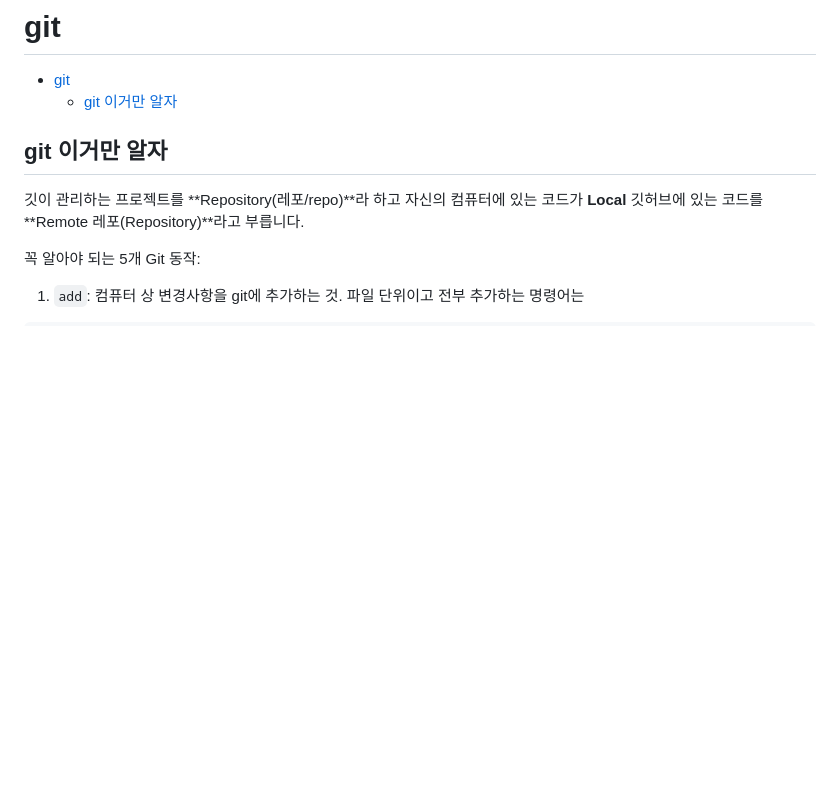
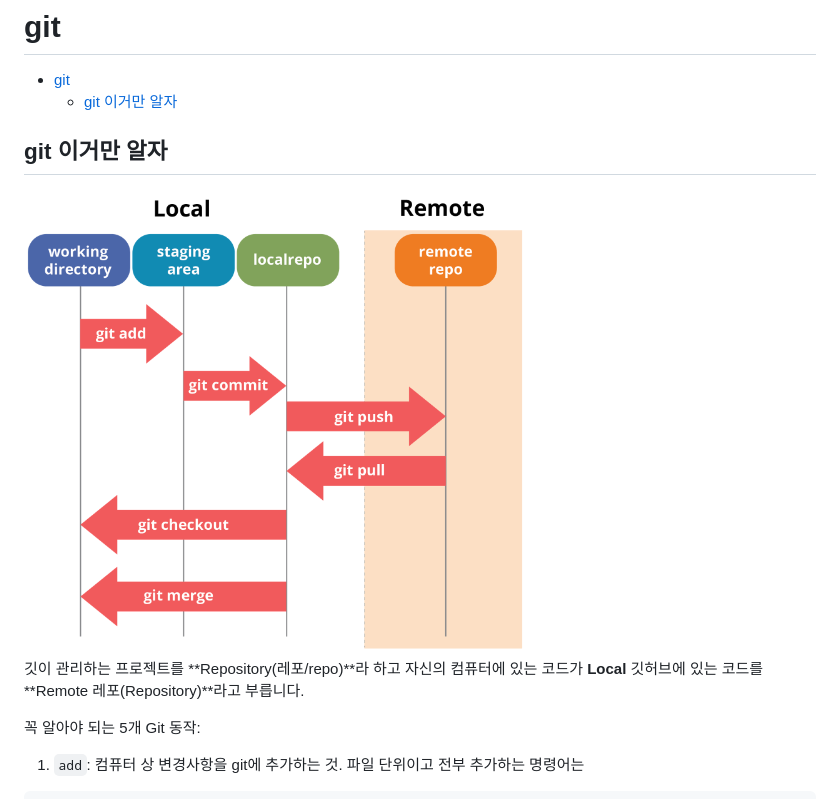
Before and after one commit to pinetreeplus/global-in-notes, a Markdown page: ci-cd/git.md, the part around the change. Drawn GitHub-style; pictures changed too: ci-cd/img/git-architecture.png (added); blank space fills up the shorter version.

```diff
--- a/ci-cd/git.md
+++ b/ci-cd/git.md
@@ -3,8 +3,9 @@
 - [git](#git)
   - [git 이거만 알자](#git-이거만-알자)
 
+## git 이거만 알자
 
-## git 이거만 알자
+<img src="./img/git-architecture.png" width="500">
 
 깃이 관리하는 프로젝트를 **Repository(레포/repo)**라 하고
 자신의 컴퓨터에 있는 코드가 **Local** 깃허브에 있는 코드를 **Remote 레포(Repository)**라고 부릅니다.
```
Also changed, not shown: README.md (+1 -1 lines).
